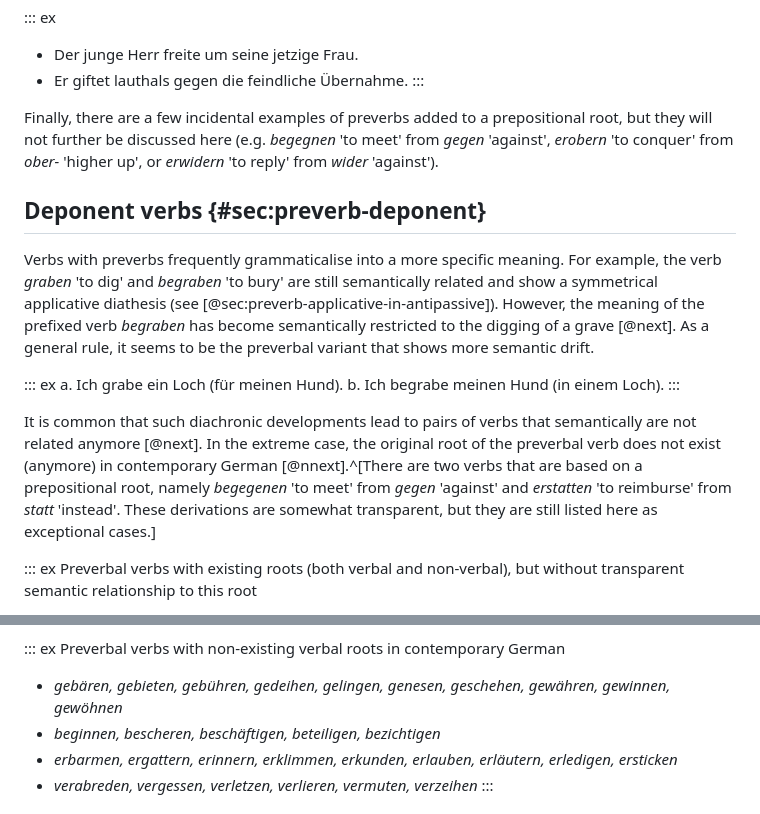
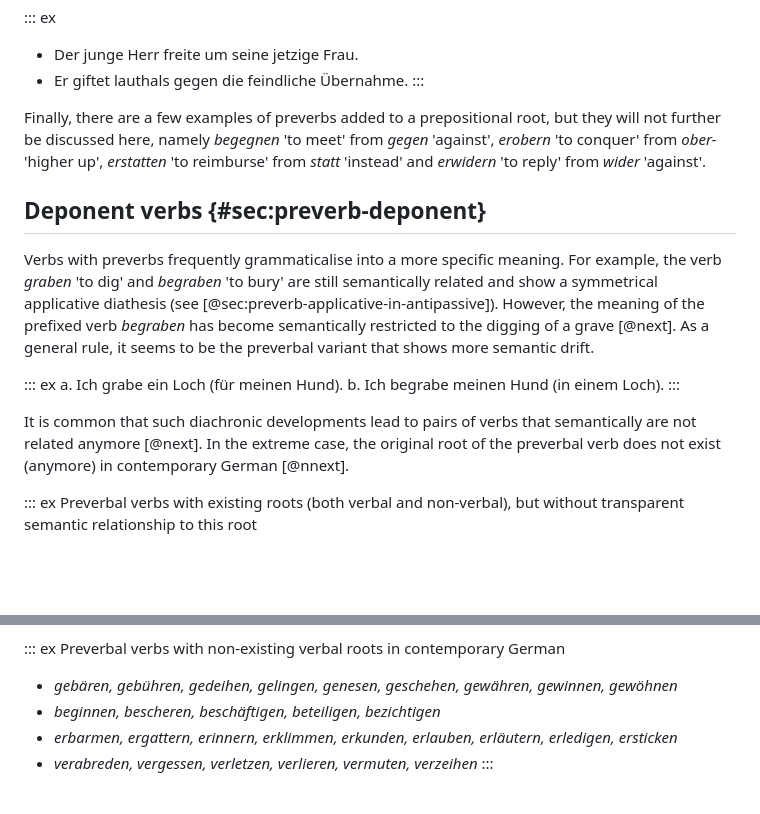
Before and after one commit to cysouw/diathesis, a Markdown page: text/c08_preverbs.md, 2 parts joined by grey strips. Rendered like a GitHub page; blank space fills up the shorter version.

Commit message:
update prepositional roots

```diff
--- a/text/c08_preverbs.md
+++ b/text/c08_preverbs.md
@@ -191,7 +191,7 @@ There are some examples for which an intermediate verb exists. For example, the
 - Er giftet lauthals gegen die feindliche Übernahme.
 :::
 
-Finally, there are a few incidental examples of preverbs added to a prepositional root, but they will not further be discussed here (e.g. *begegnen* 'to meet' from *gegen* 'against', *erobern* 'to conquer' from *ober‑* 'higher up', or *erwidern* 'to reply' from *wider* 'against').
+Finally, there are a few examples of preverbs added to a prepositional root, but they will not further be discussed here, namely *begegnen* 'to meet' from *gegen* 'against', *erobern* 'to conquer' from *ober‑* 'higher up', *erstatten* 'to reimburse' from *statt* 'instead' and *erwidern* 'to reply' from *wider* 'against'.
 
 ## Deponent verbs {#sec:preverb-deponent}
 
@@ -202,7 +202,7 @@ a. Ich grabe ein Loch (für meinen Hund).
 b. Ich begrabe meinen Hund (in einem Loch).
 :::
 
-It is common that such diachronic developments lead to pairs of verbs that semantically are not related anymore [@next]. In the extreme case, the original root of the preverbal verb does not exist (anymore) in contemporary German [@nnext].^[There are two verbs that are based on a prepositional root, namely *begegenen* 'to meet' from *gegen* 'against' and *erstatten* 'to reimburse' from *statt* 'instead'. These derivations are somewhat transparent, but they are still listed here as exceptional cases.]
+It is common that such diachronic developments lead to pairs of verbs that semantically are not related anymore [@next]. In the extreme case, the original root of the preverbal verb does not exist (anymore) in contemporary German [@nnext].
 
 ::: ex
 Preverbal verbs with existing roots (both verbal and non-verbal), but without transparent semantic relationship to this root
@@ -219,7 +219,7 @@ Preverbal verbs with existing roots (both verbal and non-verbal), but without tr
 ::: ex
 Preverbal verbs with non-existing verbal roots in contemporary German
 
-- *gebären, gebieten, gebühren, gedeihen, gelingen, genesen, geschehen, gewähren, gewinnen, gewöhnen*
+- *gebären, gebühren, gedeihen, gelingen, genesen, geschehen, gewähren, gewinnen, gewöhnen*
 - *beginnen, bescheren, beschäftigen, beteiligen, bezichtigen*
 - *erbarmen, ergattern, erinnern, erklimmen, erkunden, erlauben, erläutern, erledigen, ersticken*
 - *verabreden, vergessen, verletzen, verlieren, vermuten, verzeihen*
```
